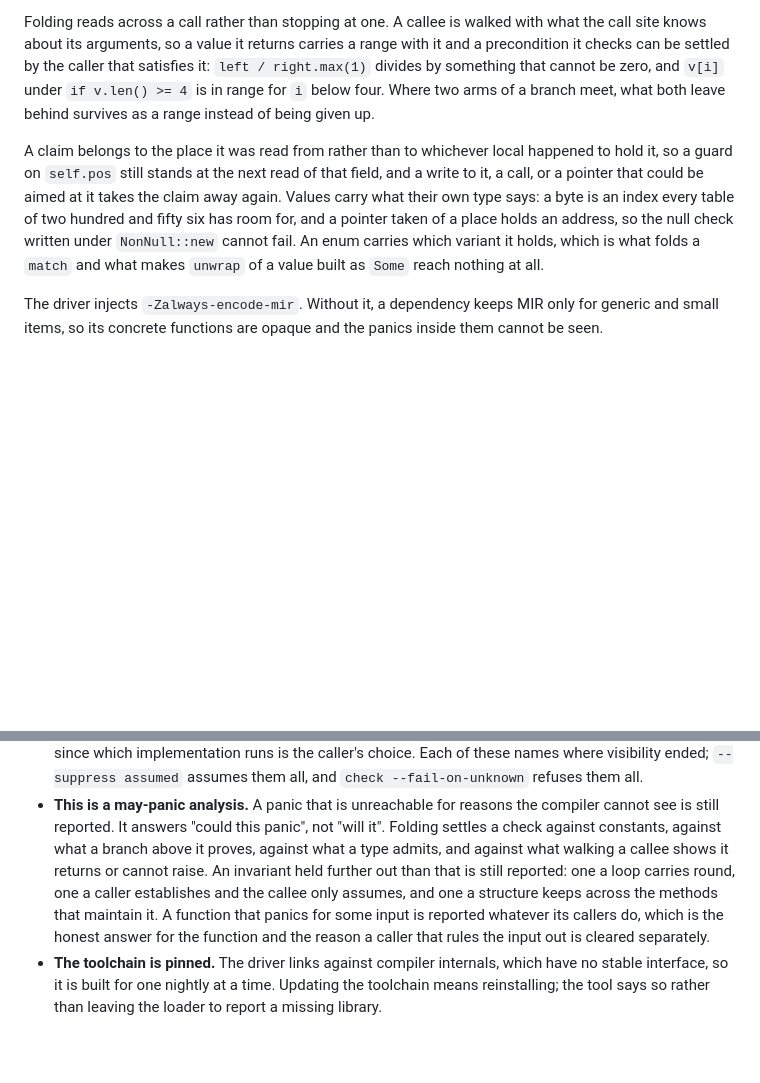
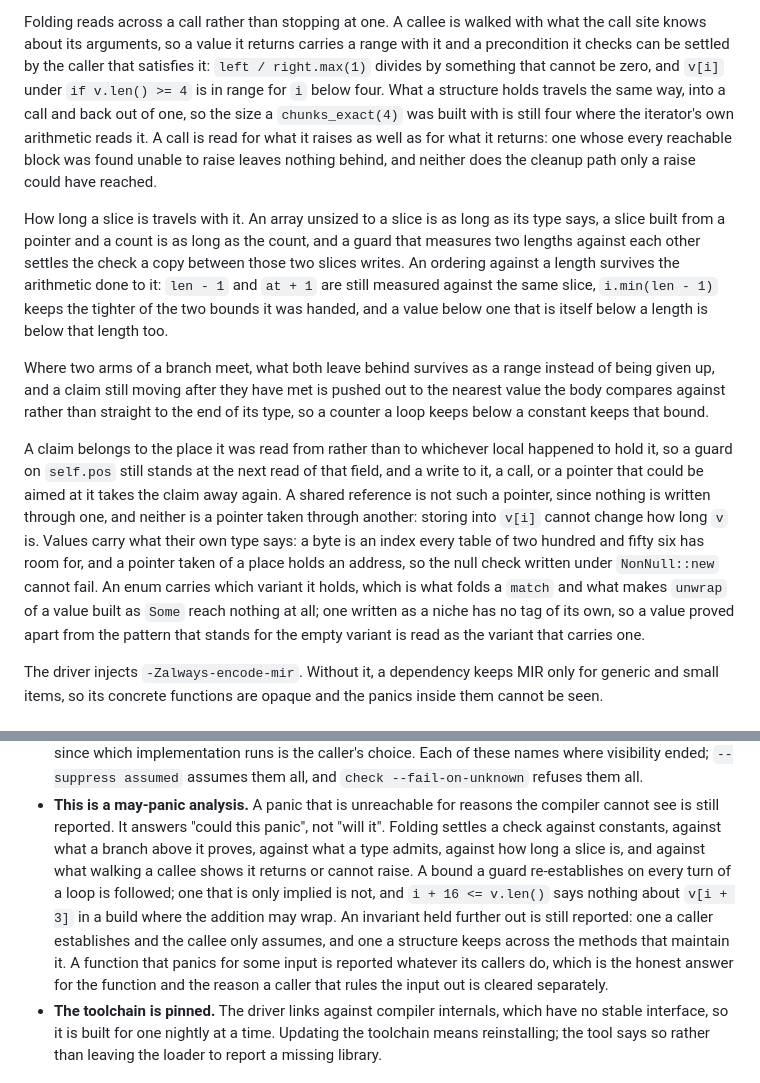
Before and after one commit to fereidani/panicgraph, a Markdown page: README.md, 2 parts joined by grey strips. GitHub-like rendering; blank space fills up the shorter version.

Commit message:
docs: describe what the analysis now follows and where it still stops

```diff
--- a/README.md
+++ b/README.md
@@ -344,18 +344,41 @@ with what the call site knows about its arguments, so a value it returns
 carries a range with it and a precondition it checks can be settled by the
 caller that satisfies it: `left / right.max(1)` divides by something that
 cannot be zero, and `v[i]` under `if v.len() >= 4` is in range for `i` below
-four. Where two arms of a branch meet, what both leave behind survives as a
-range instead of being given up.
+four. What a structure holds travels the same way, into a call and back out
+of one, so the size a `chunks_exact(4)` was built with is still four where
+the iterator's own arithmetic reads it. A call is read for what it raises as
+well as for what it returns: one whose every reachable block was found
+unable to raise leaves nothing behind, and neither does the cleanup path
+only a raise could have reached.
+
+How long a slice is travels with it. An array unsized to a slice is as long
+as its type says, a slice built from a pointer and a count is as long as the
+count, and a guard that measures two lengths against each other settles the
+check a copy between those two slices writes. An ordering against a length
+survives the arithmetic done to it: `len - 1` and `at + 1` are still
+measured against the same slice, `i.min(len - 1)` keeps the tighter of the
+two bounds it was handed, and a value below one that is itself below a
+length is below that length too.
+
+Where two arms of a branch meet, what both leave behind survives as a range
+instead of being given up, and a claim still moving after they have met is
+pushed out to the nearest value the body compares against rather than
+straight to the end of its type, so a counter a loop keeps below a constant
+keeps that bound.
 
 A claim belongs to the place it was read from rather than to whichever local
 happened to hold it, so a guard on `self.pos` still stands at the next read
 of that field, and a write to it, a call, or a pointer that could be aimed
-at it takes the claim away again. Values carry what their own type says: a
-byte is an index every table of two hundred and fifty six has room for, and
-a pointer taken of a place holds an address, so the null check written under
-`NonNull::new` cannot fail. An enum carries which variant it holds, which is
-what folds a `match` and what makes `unwrap` of a value built as `Some`
-reach nothing at all.
+at it takes the claim away again. A shared reference is not such a pointer,
+since nothing is written through one, and neither is a pointer taken through
+another: storing into `v[i]` cannot change how long `v` is. Values carry
+what their own type says: a byte is an index every table of two hundred and
+fifty six has room for, and a pointer taken of a place holds an address, so
+the null check written under `NonNull::new` cannot fail. An enum carries
+which variant it holds, which is what folds a `match` and what makes
+`unwrap` of a value built as `Some` reach nothing at all; one written as a
+niche has no tag of its own, so a value proved apart from the pattern that
+stands for the empty variant is read as the variant that carries one.
 
 The driver injects `-Zalways-encode-mir`. Without it, a dependency keeps MIR
 only for generic and small items, so its concrete functions are opaque and
@@ -392,11 +415,14 @@ Read these before trusting a clean result.
 - **This is a may-panic analysis.** A panic that is unreachable for reasons
   the compiler cannot see is still reported. It answers "could this panic",
   not "will it". Folding settles a check against constants, against what a
-  branch above it proves, against what a type admits, and against what
-  walking a callee shows it returns or cannot raise. An invariant held
-  further out than that is still reported: one a loop carries round, one a
-  caller establishes and the callee only assumes, and one a structure keeps
-  across the methods that maintain it. A function that panics for some input
+  branch above it proves, against what a type admits, against how long a
+  slice is, and against what walking a callee shows it returns or cannot
+  raise. A bound a guard re-establishes on every turn of a loop is followed;
+  one that is only implied is not, and `i + 16 <= v.len()` says nothing
+  about `v[i + 3]` in a build where the addition may wrap. An invariant held
+  further out is still reported: one a caller establishes and the callee
+  only assumes, and one a structure keeps across the methods that maintain
+  it. A function that panics for some input
   is reported whatever its callers do, which is the honest answer for the
   function and the reason a caller that rules the input out is cleared
   separately.
```
